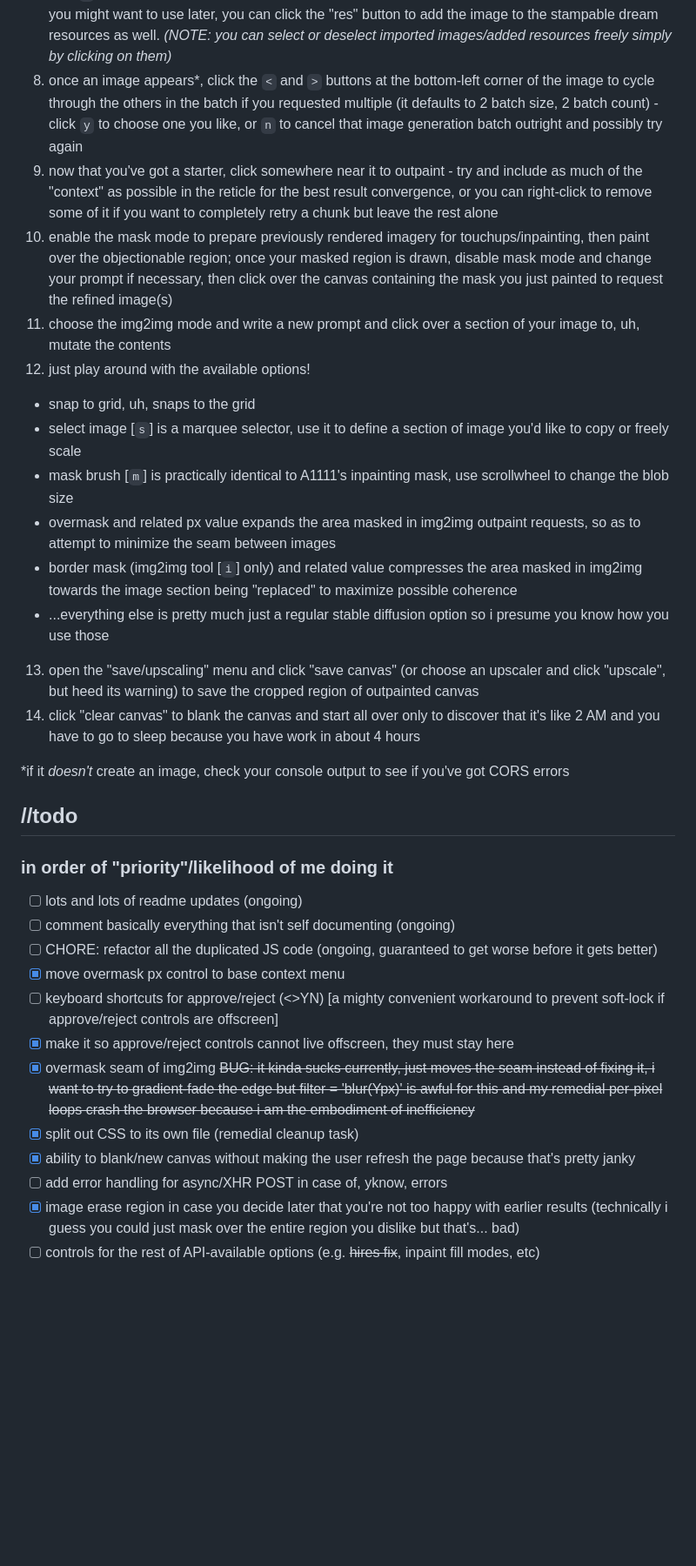
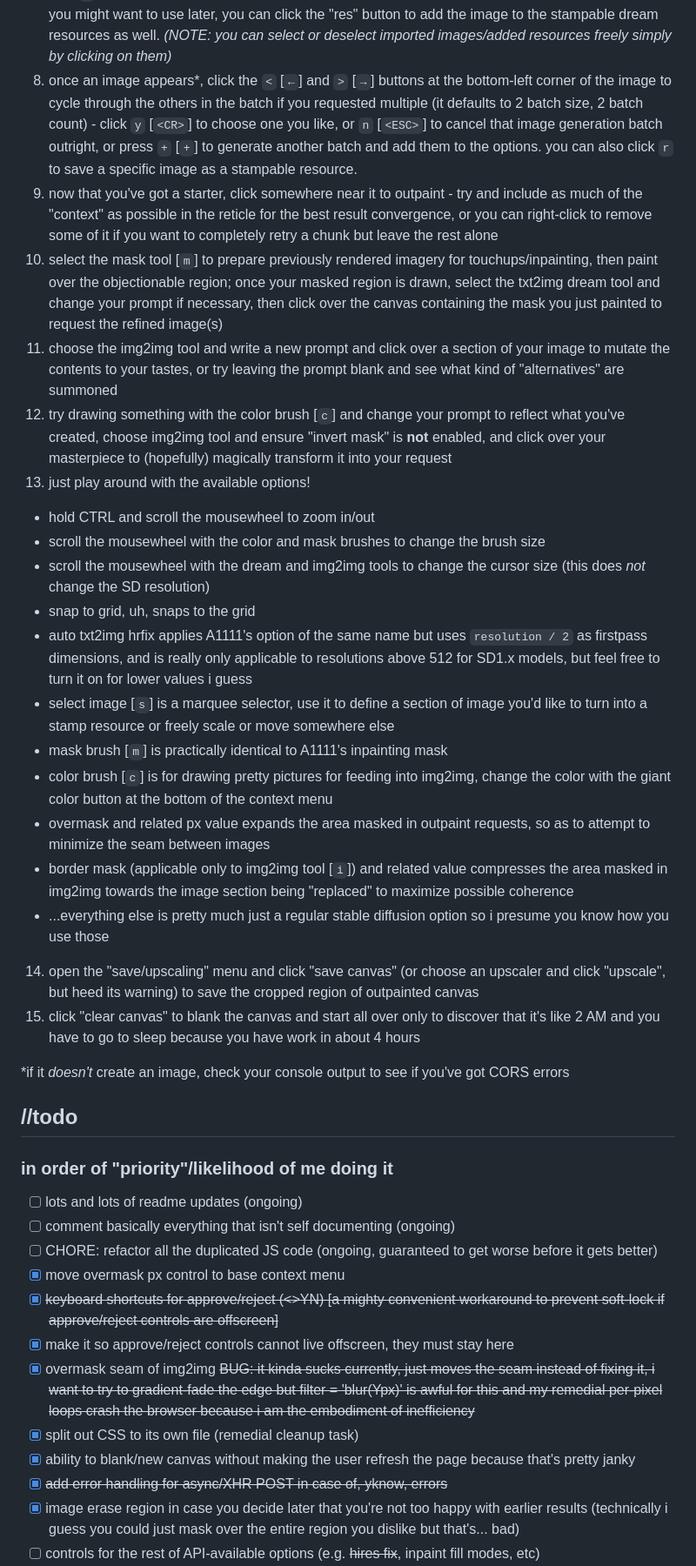
Before and after one commit to zero01101/openOutpaint, a Markdown page: README.md, the part around the change printed below. Shown: that part at 87% size. GitHub-like rendering; blank space fills up the shorter version.

Commit message:
version bump, readme update

```diff
--- a/README.md
+++ b/README.md
@@ -70,21 +77,27 @@ you'll obviously need A1111's webUI installed before you can use this, thus you'
 5.  configure your local webhost in your homelab to serve the newly cloned repo like the technological bastion you are, or simply run the included `openOutpaint.bat` on windows or `openOutpaint.sh` on mac/linux.
 6.  open your locally-hosted web server at http://127.0.0.1:3456 (or wherever, i'm not your boss)
 7.  update the host field if necessary to point at your stable diffusion API address, change my stupid prompts with whatever you want, click somewhere in the canvas using the dream [`d`] tool, and wait (**OR** you can load as many existing images from your computer as you'd like using the "stamp image" tool [`U`]). If you've requested a batch of generated images and one of them sparks you as something you might want to use later, you can click the "res" button to add the image to the stampable dream resources as well. _(NOTE: you can select or deselect imported images/added resources freely simply by clicking on them)_
-8.  once an image appears\*, click the `<` and `>` buttons at the bottom-left corner of the image to cycle through the others in the batch if you requested multiple (it defaults to 2 batch size, 2 batch count) - click `y` to choose one you like, or `n` to cancel that image generation batch outright and possibly try again
+8.  once an image appears\*, click the `<` [`←`] and `>` [`→`] buttons at the bottom-left corner of the image to cycle through the others in the batch if you requested multiple (it defaults to 2 batch size, 2 batch count) - click `y` [`<CR>`] to choose one you like, or `n` [`<ESC>`] to cancel that image generation batch outright, or press `+` [`+`] to generate another batch and add them to the options. you can also click `r` to save a specific image as a stampable resource.
 9.  now that you've got a starter, click somewhere near it to outpaint - try and include as much of the "context" as possible in the reticle for the best result convergence, or you can right-click to remove some of it if you want to completely retry a chunk but leave the rest alone
-10. enable the mask mode to prepare previously rendered imagery for touchups/inpainting, then paint over the objectionable region; once your masked region is drawn, disable mask mode and change your prompt if necessary, then click over the canvas containing the mask you just painted to request the refined image(s)
-11. choose the img2img mode and write a new prompt and click over a section of your image to, uh, mutate the contents
-12. just play around with the available options!
+10. select the mask tool [`m`] to prepare previously rendered imagery for touchups/inpainting, then paint over the objectionable region; once your masked region is drawn, select the txt2img dream tool and change your prompt if necessary, then click over the canvas containing the mask you just painted to request the refined image(s)
+11. choose the img2img tool and write a new prompt and click over a section of your image to mutate the contents to your tastes, or try leaving the prompt blank and see what kind of "alternatives" are summoned
+12. try drawing something with the color brush [`c`] and change your prompt to reflect what you've created, choose img2img tool and ensure "invert mask" is **not** enabled, and click over your masterpiece to (hopefully) magically transform it into your request
+13. just play around with the available options!
 
+- hold CTRL and scroll the mousewheel to zoom in/out
+- scroll the mousewheel with the color and mask brushes to change the brush size
+- scroll the mousewheel with the dream and img2img tools to change the cursor size (this does _not_ change the SD resolution)
 - snap to grid, uh, snaps to the grid
-- select image [`s`] is a marquee selector, use it to define a section of image you'd like to copy or freely scale
-- mask brush [`m`] is practically identical to A1111's inpainting mask, use scrollwheel to change the blob size
-- overmask and related px value expands the area masked in img2img outpaint requests, so as to attempt to minimize the seam between images
-- border mask (img2img tool [`i`] only) and related value compresses the area masked in img2img towards the image section being "replaced" to maximize possible coherence
+- auto txt2img hrfix applies A1111's option of the same name but uses `resolution / 2` as firstpass dimensions, and is really only applicable to resolutions above 512 for SD1.x models, but feel free to turn it on for lower values i guess
+- select image [`s`] is a marquee selector, use it to define a section of image you'd like to turn into a stamp resource or freely scale or move somewhere else
+- mask brush [`m`] is practically identical to A1111's inpainting mask
+- color brush [`c`] is for drawing pretty pictures for feeding into img2img, change the color with the giant color button at the bottom of the context menu
+- overmask and related px value expands the area masked in outpaint requests, so as to attempt to minimize the seam between images
+- border mask (applicable only to img2img tool [`i`]) and related value compresses the area masked in img2img towards the image section being "replaced" to maximize possible coherence
 - ...everything else is pretty much just a regular stable diffusion option so i presume you know how you use those
 
-13. open the "save/upscaling" menu and click "save canvas" (or choose an upscaler and click "upscale", but heed its warning) to save the cropped region of outpainted canvas
-14. click "clear canvas" to blank the canvas and start all over only to discover that it's like 2 AM and you have to go to sleep because you have work in about 4 hours
+14. open the "save/upscaling" menu and click "save canvas" (or choose an upscaler and click "upscale", but heed its warning) to save the cropped region of outpainted canvas
+15. click "clear canvas" to blank the canvas and start all over only to discover that it's like 2 AM and you have to go to sleep because you have work in about 4 hours
 
 \*if it _doesn't_ create an image, check your console output to see if you've got CORS errors
 
@@ -96,12 +109,12 @@ you'll obviously need A1111's webUI installed before you can use this, thus you'
 - [ ] comment basically everything that isn't self documenting (ongoing)
 - [ ] CHORE: refactor all the duplicated JS code (ongoing, guaranteed to get worse before it gets better)
 - [x] move overmask px control to base context menu
-- [ ] keyboard shortcuts for approve/reject (<>YN) [a mighty convenient workaround to prevent soft-lock if approve/reject controls are offscreen]
+- [x] ~~keyboard shortcuts for approve/reject (<>YN) [a mighty convenient workaround to prevent soft-lock if approve/reject controls are offscreen]~~
 - [x] make it so approve/reject controls cannot live offscreen, they must stay here
 - [x] overmask seam of img2img ~~BUG: it kinda sucks currently, just moves the seam instead of fixing it, i want to try to gradient-fade the edge but filter = 'blur(Ypx)' is awful for this and my remedial per-pixel loops crash the browser because i am the embodiment of inefficiency~~
 - [x] split out CSS to its own file (remedial cleanup task)
 - [x] ability to blank/new canvas without making the user refresh the page because that's pretty janky
-- [ ] add error handling for async/XHR POST in case of, yknow, errors
+- [x] ~~add error handling for async/XHR POST in case of, yknow, errors~~
 - [x] image erase region in case you decide later that you're not too happy with earlier results (technically i guess you could just mask over the entire region you dislike but that's... bad)
 - [ ] controls for the rest of API-available options (e.g. ~~hires fix~~, inpaint fill modes, etc)
 - [x] ~~save user-set option values to browser localstorage to persist your preferred, uh, preferences~~
```
Also changed, not shown: other parts of README.md (+30 -17 lines), docs/06-desert.png (added), 1 other file.
